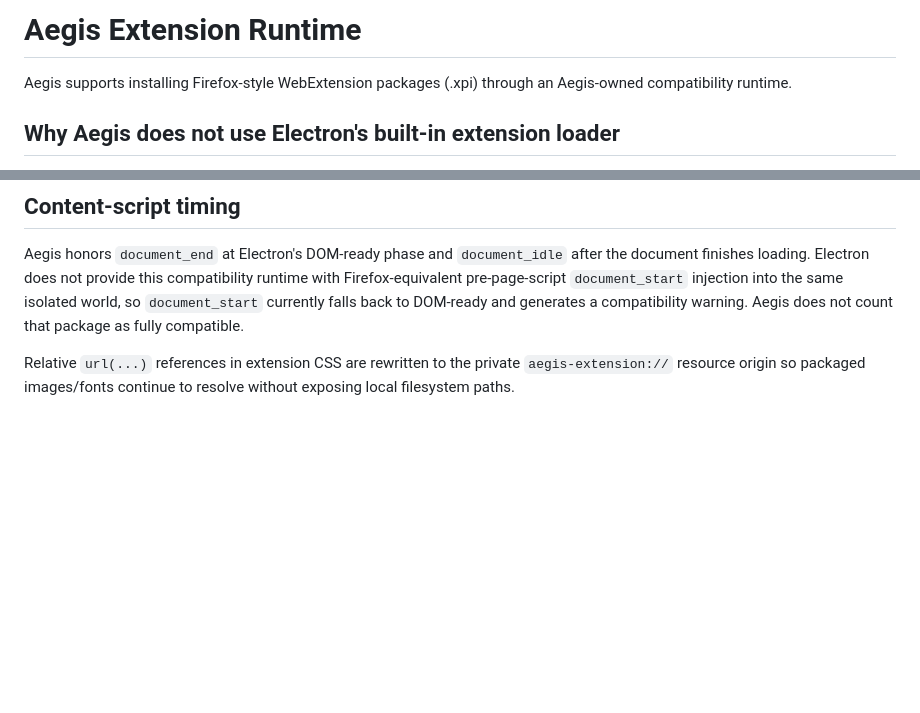
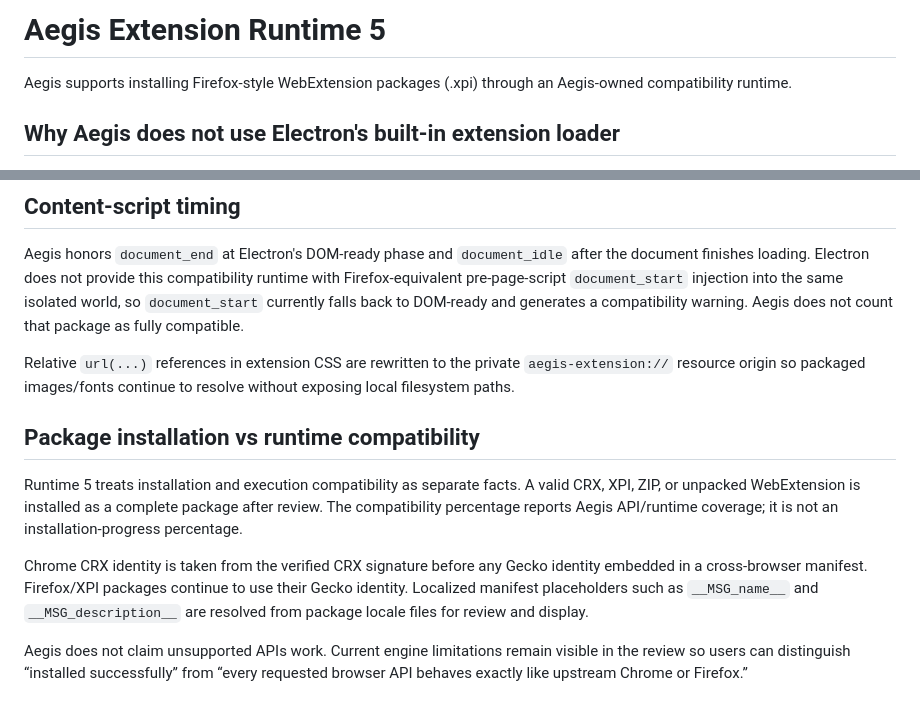
Before and after one commit to atskovski/Aegis, a Markdown page: docs/EXTENSIONS.md, 2 parts joined by grey strips. Drawn GitHub-style; blank space fills up the shorter version.

Commit message:
docs: define Runtime 5 extension install model

```diff
--- a/docs/EXTENSIONS.md
+++ b/docs/EXTENSIONS.md
@@ -1,4 +1,4 @@
-# Aegis Extension Runtime
+# Aegis Extension Runtime 5
 
 Aegis supports installing Firefox-style WebExtension packages (.xpi) through an Aegis-owned compatibility runtime.
 
@@ -63,3 +63,12 @@ Each installed extension is assigned its own isolated-world ID. The renderer pre
 Aegis honors `document_end` at Electron's DOM-ready phase and `document_idle` after the document finishes loading. Electron does not provide this compatibility runtime with Firefox-equivalent pre-page-script `document_start` injection into the same isolated world, so `document_start` currently falls back to DOM-ready and generates a compatibility warning. Aegis does not count that package as fully compatible.
 
 Relative `url(...)` references in extension CSS are rewritten to the private `aegis-extension://` resource origin so packaged images/fonts continue to resolve without exposing local filesystem paths.
+
+
+## Package installation vs runtime compatibility
+
+Runtime 5 treats installation and execution compatibility as separate facts. A valid CRX, XPI, ZIP, or unpacked WebExtension is installed as a complete package after review. The compatibility percentage reports Aegis API/runtime coverage; it is not an installation-progress percentage.
+
+Chrome CRX identity is taken from the verified CRX signature before any Gecko identity embedded in a cross-browser manifest. Firefox/XPI packages continue to use their Gecko identity. Localized manifest placeholders such as `__MSG_name__` and `__MSG_description__` are resolved from package locale files for review and display.
+
+Aegis does not claim unsupported APIs work. Current engine limitations remain visible in the review so users can distinguish “installed successfully” from “every requested browser API behaves exactly like upstream Chrome or Firefox.”
```
